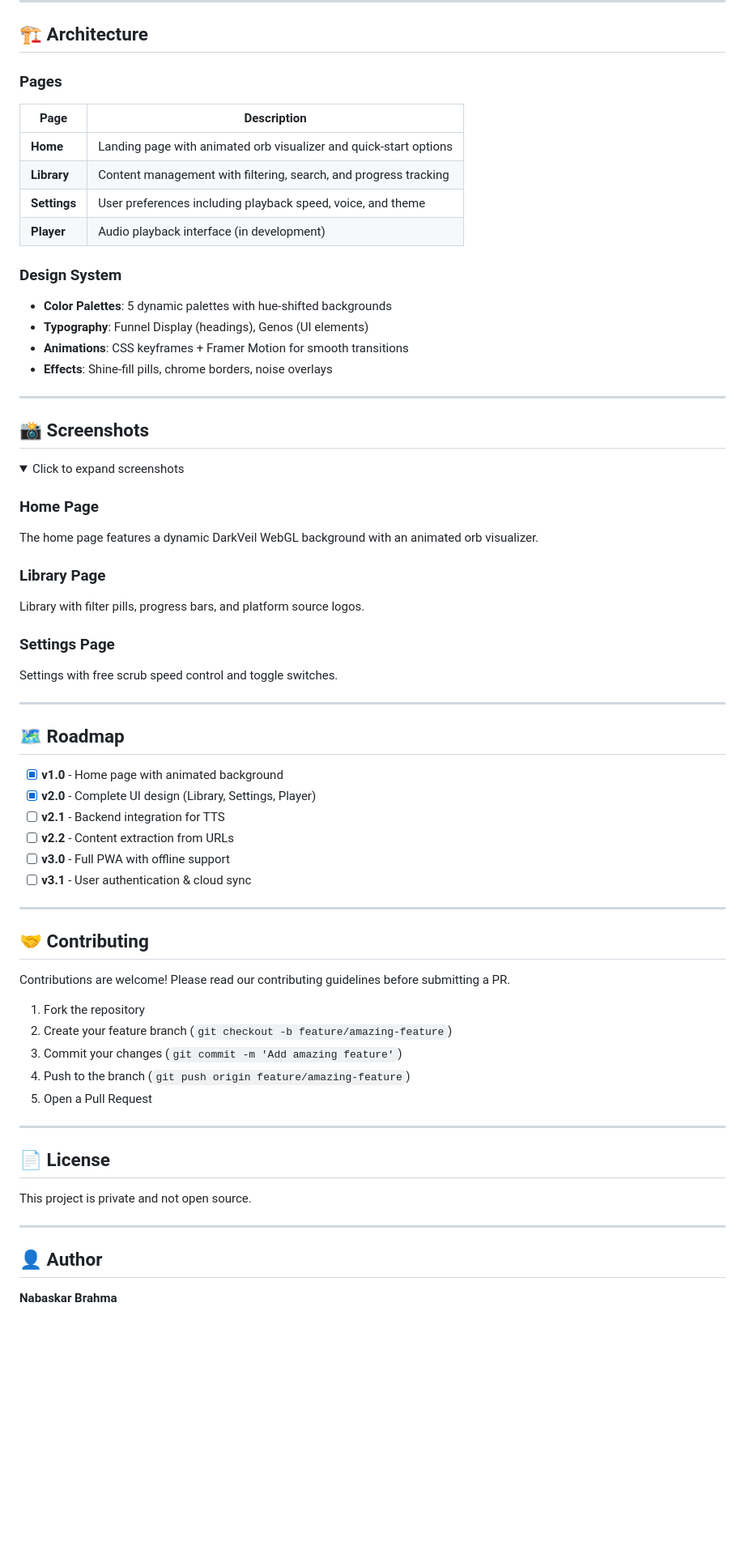
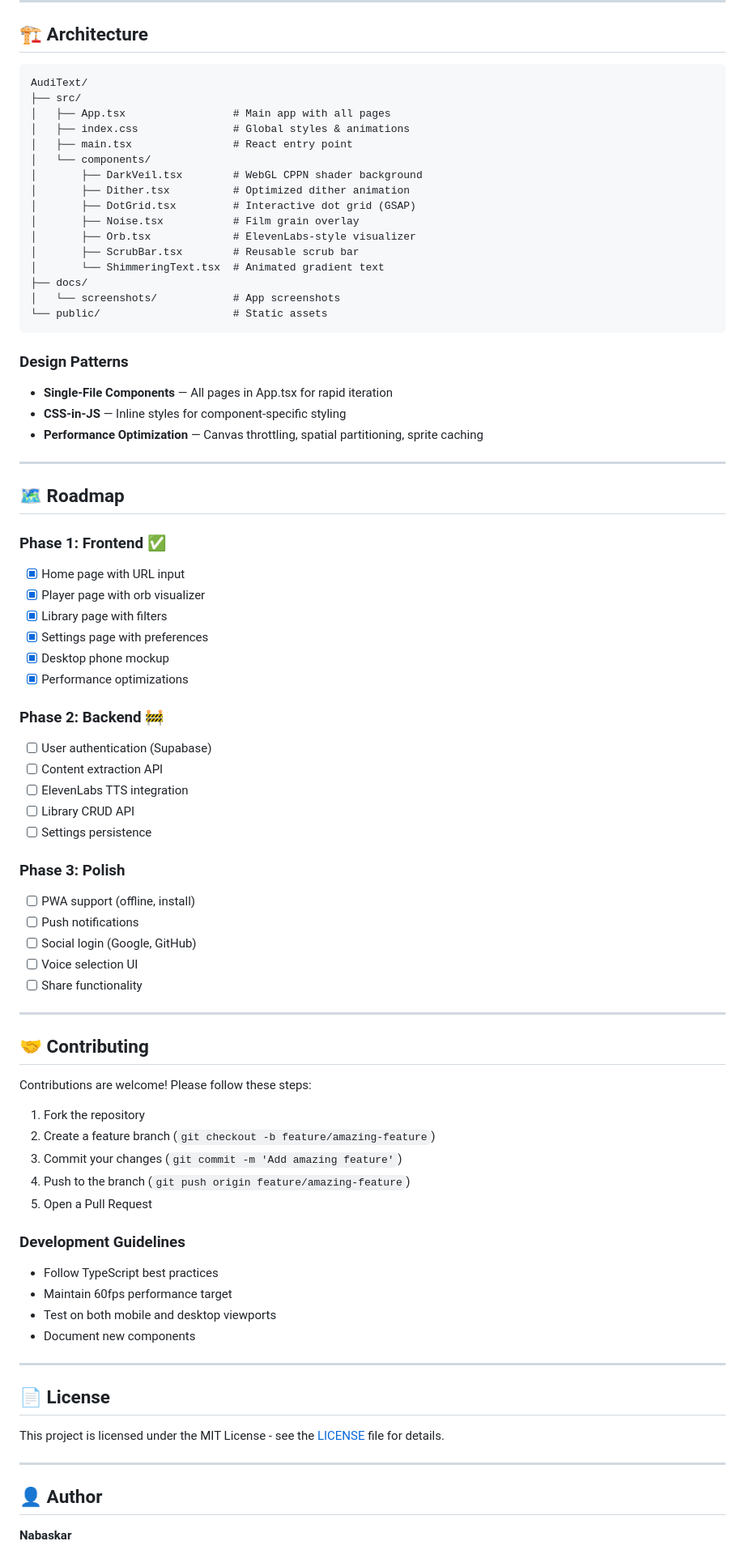
Before and after one commit to nabrahma/AudiText, a Markdown page: README.md, the part around the change printed below. Shown: that part at 81% size. Rendered like a GitHub page; folded sections open; blank space fills up the shorter version.

````diff
--- a/README.md
+++ b/README.md
@@ -118,72 +155,85 @@ AudiText/
 
 ## 🏗️ Architecture
 
-### Pages
+```
+AudiText/
+├── src/
+│   ├── App.tsx                 # Main app with all pages
+│   ├── index.css               # Global styles & animations
+│   ├── main.tsx                # React entry point
+│   └── components/
+│       ├── DarkVeil.tsx        # WebGL CPPN shader background
+│       ├── Dither.tsx          # Optimized dither animation
+│       ├── DotGrid.tsx         # Interactive dot grid (GSAP)
+│       ├── Noise.tsx           # Film grain overlay
+│       ├── Orb.tsx             # ElevenLabs-style visualizer
+│       ├── ScrubBar.tsx        # Reusable scrub bar
+│       └── ShimmeringText.tsx  # Animated gradient text
+├── docs/
+│   └── screenshots/            # App screenshots
+└── public/                     # Static assets
+```
 
-| Page | Description |
-|------|-------------|
-| **Home** | Landing page with animated orb visualizer and quick-start options |
-| **Library** | Content management with filtering, search, and progress tracking |
-| **Settings** | User preferences including playback speed, voice, and theme |
-| **Player** | Audio playback interface (in development) |
+### Design Patterns
 
-### Design System
-
-- **Color Palettes**: 5 dynamic palettes with hue-shifted backgrounds
-- **Typography**: Funnel Display (headings), Genos (UI elements)
-- **Animations**: CSS keyframes + Framer Motion for smooth transitions
-- **Effects**: Shine-fill pills, chrome borders, noise overlays
-
----
-
-## 📸 Screenshots
-
-<details>
-<summary>Click to expand screenshots</summary>
-
-### Home Page
-The home page features a dynamic DarkVeil WebGL background with an animated orb visualizer.
-
-### Library Page
-Library with filter pills, progress bars, and platform source logos.
-
-### Settings Page
-Settings with free scrub speed control and toggle switches.
-
-</details>
+- **Single-File Components** — All pages in App.tsx for rapid iteration
+- **CSS-in-JS** — Inline styles for component-specific styling
+- **Performance Optimization** — Canvas throttling, spatial partitioning, sprite caching
 
 ---
 
 ## 🗺️ Roadmap
 
-- [x] **v1.0** - Home page with animated background
-- [x] **v2.0** - Complete UI design (Library, Settings, Player)
-- [ ] **v2.1** - Backend integration for TTS
-- [ ] **v2.2** - Content extraction from URLs
-- [ ] **v3.0** - Full PWA with offline support
-- [ ] **v3.1** - User authentication & cloud sync
+### Phase 1: Frontend ✅
+- [x] Home page with URL input
+- [x] Player page with orb visualizer
+- [x] Library page with filters
+- [x] Settings page with preferences
+- [x] Desktop phone mockup
+- [x] Performance optimizations
+
+### Phase 2: Backend 🚧
+- [ ] User authentication (Supabase)
+- [ ] Content extraction API
+- [ ] ElevenLabs TTS integration
+- [ ] Library CRUD API
+- [ ] Settings persistence
+
+### Phase 3: Polish
+- [ ] PWA support (offline, install)
+- [ ] Push notifications
+- [ ] Social login (Google, GitHub)
+- [ ] Voice selection UI
+- [ ] Share functionality
 
 ---
 
 ## 🤝 Contributing
 
-Contributions are welcome! Please read our contributing guidelines before submitting a PR.
+Contributions are welcome! Please follow these steps:
 
 1. Fork the repository
-2. Create your feature branch (`git checkout -b feature/amazing-feature`)
+2. Create a feature branch (`git checkout -b feature/amazing-feature`)
 3. Commit your changes (`git commit -m 'Add amazing feature'`)
 4. Push to the branch (`git push origin feature/amazing-feature`)
 5. Open a Pull Request
+
+### Development Guidelines
+
+- Follow TypeScript best practices
+- Maintain 60fps performance target
+- Test on both mobile and desktop viewports
+- Document new components
 
 ---
 
 ## 📄 License
 
-This project is private and not open source.
+This project is licensed under the MIT License - see the [LICENSE](LICENSE) file for details.
 
 ---
 
 ## 👤 Author
 
-**Nabaskar Brahma**
+**Nabaskar**
 
````
Also changed, not shown: other parts of README.md (+107 -70 lines), docs/screenshots/home-page.png (added), docs/screenshots/library-page.png (added), docs/screenshots/settings-page.png (added).
